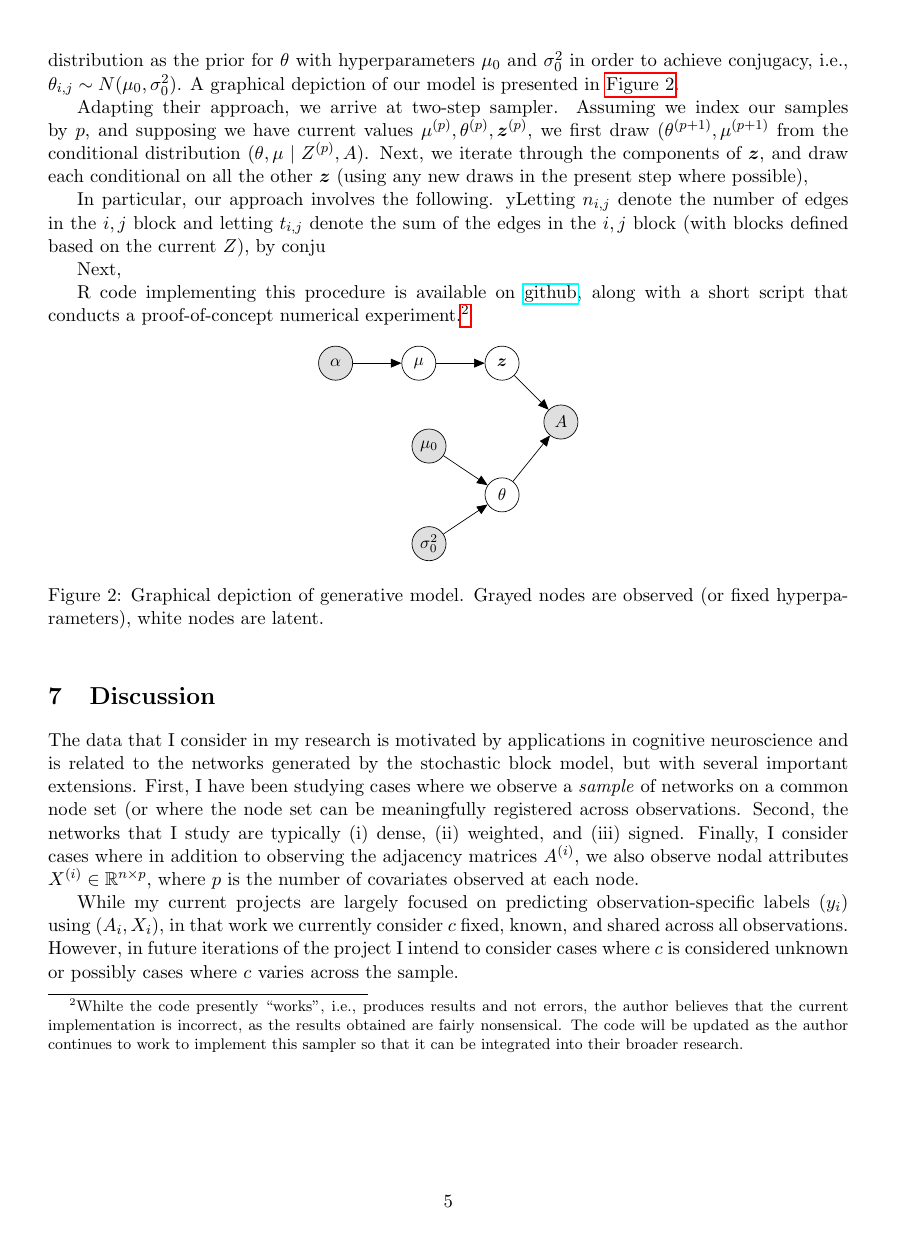
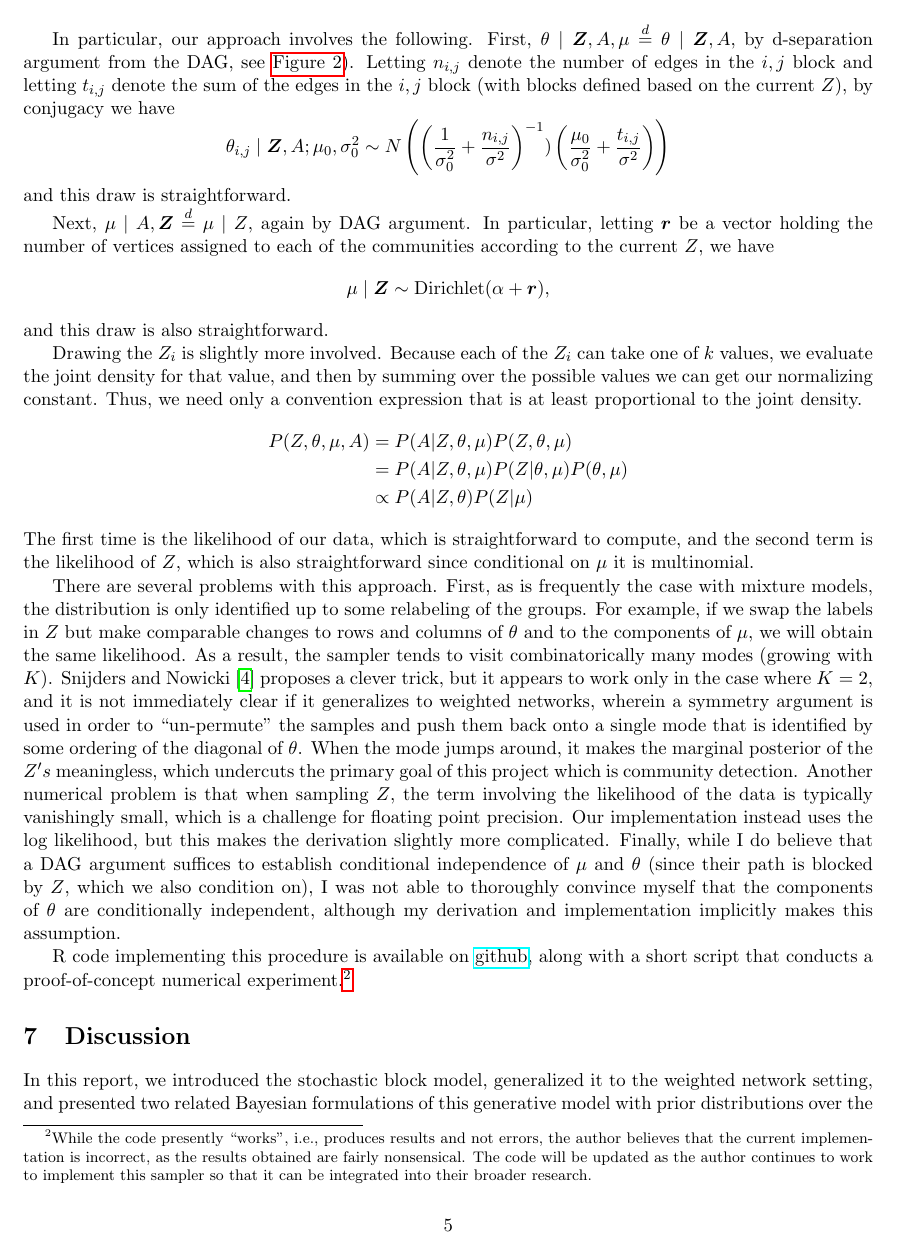
Before and after one commit to dankessler/608b-project, a LaTeX paper (report/kesslerd-608b-report.tex): page 5 of 6. Compiled offline with pdfLaTeX.

Commit message:
draft of report to be submitted, sadly not really done

```diff
--- a/report/kesslerd-608b-report.tex
+++ b/report/kesslerd-608b-report.tex
@@ -1,5 +1,5 @@
 \documentclass[11pt]{article}   % you have 10pt, 11pt, or 12pt options
-\usepackage[margin=1in]{geometry}
+\usepackage[margin=0.8in]{geometry}
 
 
 \usepackage{physics}
@@ -199,14 +199,41 @@
 Next, we iterate through the components of $\V{z}$, and draw each conditional on all the other $\V{z}$ (using any new draws in the present step where possible),
 
 In particular, our approach involves the following.
-% First, $\theta \mid \V{Z}, A, \mu \overset{d}{=} \theta \mid \V{Z}, A$, by d-separation argument from the DAG, see \autoref{fig:plate-overview}).
-yLetting $n_{i,j}$ denote the number of edges in the $i,j$ block and letting $t_{i,j}$ denote the sum of the edges in the $i,j$ block (with blocks defined based on the current $Z$), by conju
-% by conjugacy $\theta_{i,j} \mid \V{Z}, A; \mu_0, \sigma_0^2 \sim N( \left( \frac{1}{\sigma_0^2 + \frac{n_{i,j}}{\sigma^2} \right)^{-1} \left( \frac{\mu_0}{\sigma_0^2} + \frac{t_{i,j}}{\sigma^2} \right)$, so this update is straightforward.
+First, $\theta \mid \V{Z}, A, \mu \overset{d}{=} \theta \mid \V{Z}, A$, by d-separation argument from the DAG, see \autoref{fig:plate-overview}).
+Letting $n_{i,j}$ denote the number of edges in the $i,j$ block and letting $t_{i,j}$ denote the sum of the edges in the $i,j$ block (with blocks defined based on the current $Z$), by conjugacy we have
+\begin{equation*}
+  \theta_{i,j} \mid \V{Z}, A; \mu_0, \sigma_0^2 \sim N \left( \left( \frac{1}{\sigma_0^2} +  \frac{n_{i,j}}{\sigma^2} \right)^{-1} )  \left( \frac{\mu_0}{\sigma_0^2} + \frac{t_{i,j}}{\sigma^2} \right) \right)
+\end{equation*}
+and this draw is straightforward.
 
-Next,
+Next, $\mu \mid A, \V{Z} \overset{d}{=} \mu \mid Z$, again by DAG argument.
+In particular, letting $\V{r}$ be a vector holding the number of vertices assigned to each of the communities according to the current $Z$, we have
+\begin{equation*}
+  \mu \mid \V{Z} \sim \operatorname{Dirichlet}(\alpha + \V{r}),
+\end{equation*}
+and this draw is also straightforward.
 
+Drawing the $Z_i$ is slightly more involved.
+Because each of the $Z_i$ can take one of $k$ values, we evaluate the joint density for that value, and then by summing over the possible values we can get our normalizing constant.
+Thus, we need only a convention expression that is at least proportional to the joint density.
+\begin{align*}
+  P(Z, \theta, \mu, A) &= P(A | Z, \theta, \mu) P(Z, \theta, \mu) \\
+                       &= P(A | Z, \theta, \mu) P(Z | \theta, \mu) P(\theta, \mu) \\
+                       & \propto P(A | Z, \theta) P(Z | \mu)
+\end{align*}
+The first time is the likelihood of our data, which is straightforward to compute, and the second term is the likelihood of $Z$, which is also straightforward since conditional on $\mu$ it is multinomial.
 
-R code implementing this procedure is available on \href{https://github.com/dankessler/608b-project}{github}, along with a short script that conducts a proof-of-concept numerical experiment.\footnote{Whilte the code presently ``works'', i.e., produces results and not errors, the author believes that the current implementation is incorrect, as the results obtained are fairly nonsensical. The code will be updated as the author continues to work to implement this sampler so that it can be integrated into their broader research.}
+There are several problems with this approach.
+First, as is frequently the case with mixture models, the distribution is only identified up to some relabeling of the groups.
+For example, if we swap the labels in $Z$ but make comparable changes to rows and columns of $\theta$ and to the components of $\mu$, we will obtain the same likelihood.
+As a result, the sampler tends to visit combinatorically many modes (growing with $K$).
+\textcite*{snijders_estimation_1997} proposes a clever trick, but it appears to work only in the case where $K=2$, and it is not immediately clear if it generalizes to weighted networks, wherein a symmetry argument is used in order to ``un-permute'' the samples and push them back onto a single mode that is identified by some ordering of the diagonal of $\theta$.
+When the mode jumps around, it makes the marginal posterior of the $Z's$ meaningless, which undercuts the primary goal of this project which is community detection.
+Another numerical problem is that when sampling $Z$, the term involving the likelihood of the data is typically vanishingly small, which is a challenge for floating point precision.
+Our implementation instead uses the log likelihood, but this makes the derivation slightly more complicated.
+Finally, while I do believe that a DAG argument suffices to establish conditional independence of $\mu$ and $\theta$ (since their path is blocked by $Z$, which we also condition on), I was not able to thoroughly convince myself that the components of $\theta$ are conditionally independent, although my derivation and implementation implicitly makes this assumption.
+
+R code implementing this procedure is available on \href{https://github.com/dankessler/608b-project}{github}, along with a short script that conducts a proof-of-concept numerical experiment.\footnote{While the code presently ``works'', i.e., produces results and not errors, the author believes that the current implementation is incorrect, as the results obtained are fairly nonsensical. The code will be updated as the author continues to work to implement this sampler so that it can be integrated into their broader research.}
 
 
 \begin{figure}[h]
@@ -252,14 +279,14 @@
 \label{sec:discussion}
 
 
+In this report, we introduced the stochastic block model, generalized it to the weighted network setting, and presented two related Bayesian formulations of this generative model with prior distributions over the generating parameters.
+We have reviewed published work implementing a Variational Bayes algorithm for community detection and detailed several of its more mystifying derivations.
+Subsequently, we have extended older work which presented a Gibbs sampling scheme for the classic SBM in the case where $K=2$.
 
-The data that I consider in my research  is motivated by applications in cognitive neuroscience and is related to the networks generated by the stochastic block model, but with several important extensions.
-First, I have been studying cases where we observe a \emph{sample} of networks on a common node set (or where the node set can be meaningfully registered across observations.
-Second, the networks that I study are typically (i) dense, (ii) weighted, and (iii) signed.
-Finally, I consider cases where in addition to observing the adjacency matrices $A^{(i)}$, we also observe nodal attributes $X^{(i)} \in \mathbb{R}^{n \times p}$, where $p$ is the number of covariates observed at each node.
+Our future work on this project, which will continue to undertake beyond this course given its relevance to our active research, will involve addressing the implementation issues discussed in \autoref{sec:sampl-based-appr} above.
+While the lack of numerical results in this report is disappointing, it was not for lack of effort, and as discussed above a (likely incorrect) draft implementation is now posted on  \href{https://github.com/dankessler/608b-project}{github} along with this report.
 
-While my current projects are largely focused on predicting observation-specific labels ($y_i)$ using $(A_i,X_i)$, in that work we currently consider $c$ fixed, known, and shared across all observations.
-However, in future iterations of the project I intend to consider cases where $c$ is considered unknown or possibly cases where $c$ varies across the sample.
+An additional line of future work will involve extending these approaches to settings where a \emph{sample} of networks is observed (as is typically the case in the applications I work on involving brain networks) and where it is reasonable to assume that there a common, but unknown, community structure in the population.
 
 
 
```
Also changed, not shown: report/kesslerd-608b-report.pdf, report/kesslerd-608b-report.tex (10 more changed lines).
